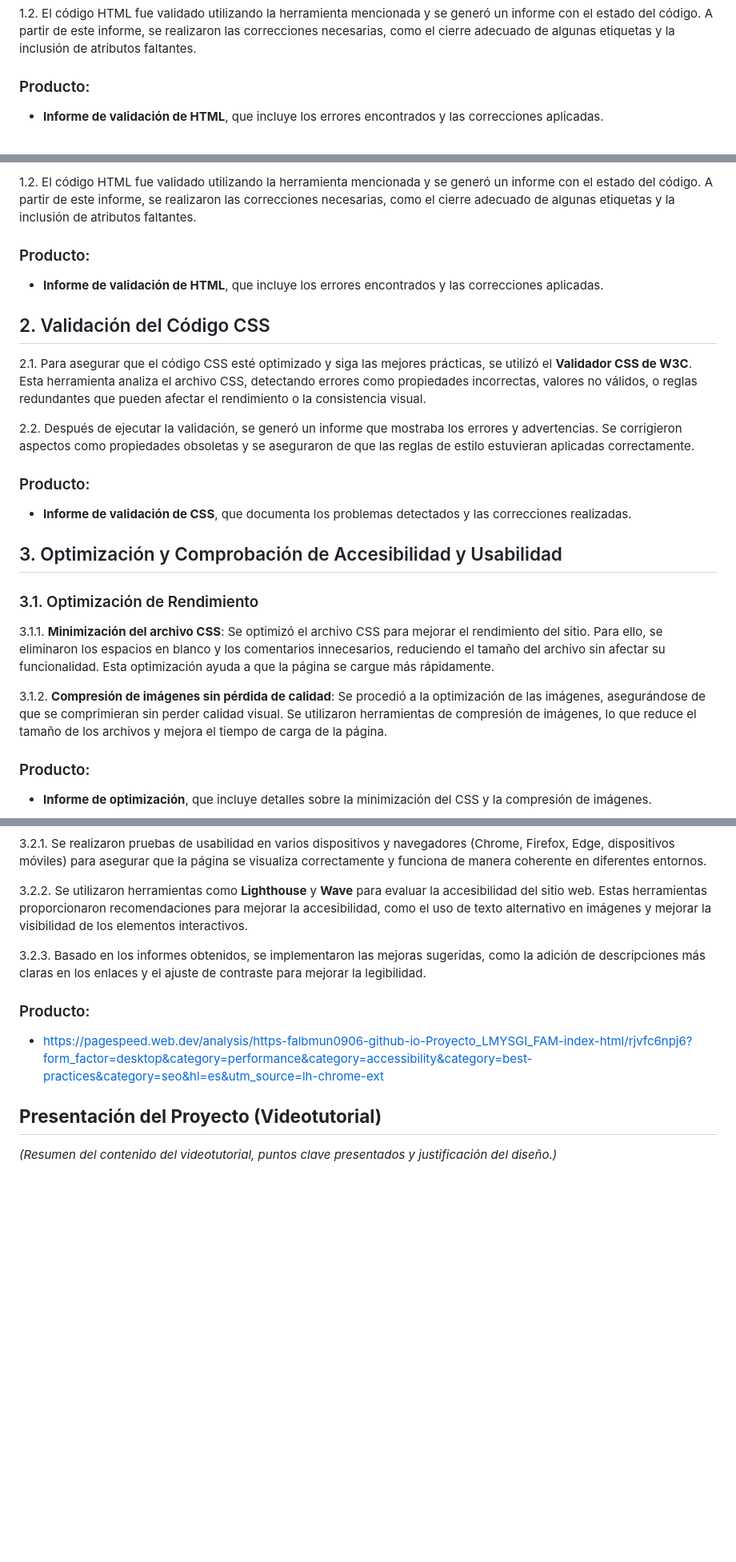
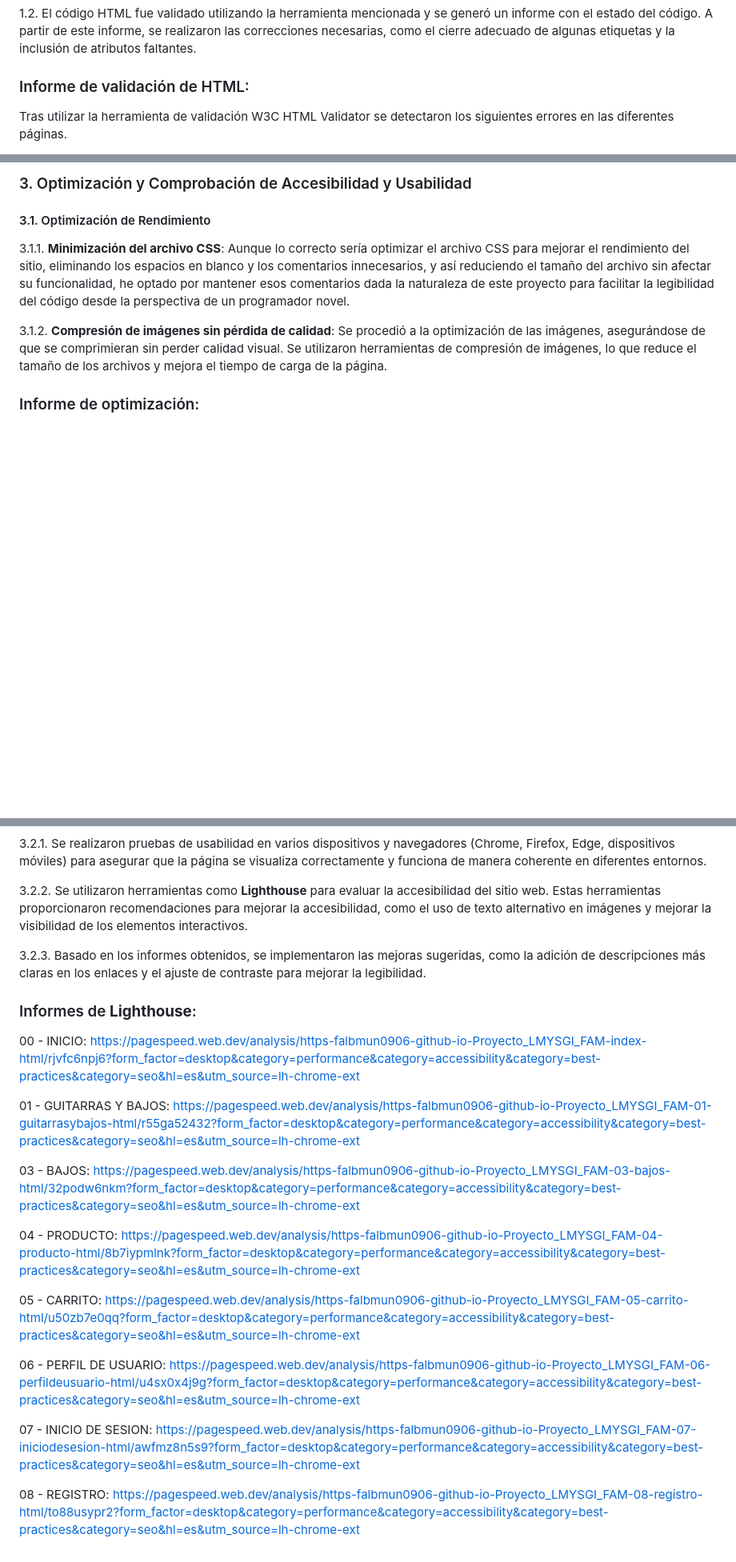
Before and after one commit to falbmun0906/Proyecto_LMYSGI_FAM, a Markdown page: README.md, 3 parts joined by grey strips. Shown: that part at 80% size. GitHub-like rendering; blank space fills up the shorter version.

```diff
--- a/README.md
+++ b/README.md
@@ -176,6 +188,6 @@ El código desarrollado establece una estructura sólida para un sitio web compl
 
 1.2. El código HTML fue validado utilizando la herramienta mencionada y se generó un informe con el estado del código. A partir de este informe, se realizaron las correcciones necesarias, como el cierre adecuado de algunas etiquetas y la inclusión de atributos faltantes.
 
-### Producto:
-- **Informe de validación de HTML**, que incluye los errores encontrados y las correcciones aplicadas.
+### Informe de validación de HTML:
+Tras utilizar la herramienta de validación W3C HTML Validator se detectaron los siguientes errores en las diferentes páginas.
 
@@ -198,26 +239,11 @@ El código desarrollado establece una estructura sólida para un sitio web compl
 
-1.2. El código HTML fue validado utilizando la herramienta mencionada y se generó un informe con el estado del código. A partir de este informe, se realizaron las correcciones necesarias, como el cierre adecuado de algunas etiquetas y la inclusión de atributos faltantes.
+### 3. Optimización y Comprobación de Accesibilidad y Usabilidad
 
-### Producto:
-- **Informe de validación de HTML**, que incluye los errores encontrados y las correcciones aplicadas.
+#### 3.1. Optimización de Rendimiento
 
-## 2. Validación del Código CSS
-
-2.1. Para asegurar que el código CSS esté optimizado y siga las mejores prácticas, se utilizó el **Validador CSS de W3C**. Esta herramienta analiza el archivo CSS, detectando errores como propiedades incorrectas, valores no válidos, o reglas redundantes que pueden afectar el rendimiento o la consistencia visual.
-
-2.2. Después de ejecutar la validación, se generó un informe que mostraba los errores y advertencias. Se corrigieron aspectos como propiedades obsoletas y se aseguraron de que las reglas de estilo estuvieran aplicadas correctamente.
-
-### Producto:
-- **Informe de validación de CSS**, que documenta los problemas detectados y las correcciones realizadas.
-
-## 3. Optimización y Comprobación de Accesibilidad y Usabilidad
-
-### 3.1. Optimización de Rendimiento
-
-3.1.1. **Minimización del archivo CSS**: Se optimizó el archivo CSS para mejorar el rendimiento del sitio. Para ello, se eliminaron los espacios en blanco y los comentarios innecesarios, reduciendo el tamaño del archivo sin afectar su funcionalidad. Esta optimización ayuda a que la página se cargue más rápidamente.
+3.1.1. **Minimización del archivo CSS**: Aunque lo correcto sería optimizar el archivo CSS para mejorar el rendimiento del sitio, eliminando los espacios en blanco y los comentarios innecesarios, y así reduciendo el tamaño del archivo sin afectar su funcionalidad, he optado por mantener esos comentarios dada la naturaleza de este proyecto para facilitar la legibilidad del código desde la perspectiva de un programador novel.
 
 3.1.2. **Compresión de imágenes sin pérdida de calidad**: Se procedió a la optimización de las imágenes, asegurándose de que se comprimieran sin perder calidad visual. Se utilizaron herramientas de compresión de imágenes, lo que reduce el tamaño de los archivos y mejora el tiempo de carga de la página.
 
-### Producto:
-- **Informe de optimización**, que incluye detalles sobre la minimización del CSS y la compresión de imágenes.
+### Informe de optimización:
 
@@ -225,13 +257,24 @@ El código desarrollado establece una estructura sólida para un sitio web compl
 
 3.2.1. Se realizaron pruebas de usabilidad en varios dispositivos y navegadores (Chrome, Firefox, Edge, dispositivos móviles) para asegurar que la página se visualiza correctamente y funciona de manera coherente en diferentes entornos.
 
-3.2.2. Se utilizaron herramientas como **Lighthouse** y **Wave** para evaluar la accesibilidad del sitio web. Estas herramientas proporcionaron recomendaciones para mejorar la accesibilidad, como el uso de texto alternativo en imágenes y mejorar la visibilidad de los elementos interactivos.
+3.2.2. Se utilizaron herramientas como **Lighthouse** para evaluar la accesibilidad del sitio web. Estas herramientas proporcionaron recomendaciones para mejorar la accesibilidad, como el uso de texto alternativo en imágenes y mejorar la visibilidad de los elementos interactivos.
 
 3.2.3. Basado en los informes obtenidos, se implementaron las mejoras sugeridas, como la adición de descripciones más claras en los enlaces y el ajuste de contraste para mejorar la legibilidad.
 
-### Producto:
-- https://pagespeed.web.dev/analysis/https-falbmun0906-github-io-Proyecto_LMYSGI_FAM-index-html/rjvfc6npj6?form_factor=desktop&category=performance&category=accessibility&category=best-practices&category=seo&hl=es&utm_source=lh-chrome-ext
+### Informes de **Lighthouse**:
 
+00 - INICIO: https://pagespeed.web.dev/analysis/https-falbmun0906-github-io-Proyecto_LMYSGI_FAM-index-html/rjvfc6npj6?form_factor=desktop&category=performance&category=accessibility&category=best-practices&category=seo&hl=es&utm_source=lh-chrome-ext
 
-## **Presentación del Proyecto (Videotutorial)**
-_(Resumen del contenido del videotutorial, puntos clave presentados y justificación del diseño.)_
+01 - GUITARRAS Y BAJOS: https://pagespeed.web.dev/analysis/https-falbmun0906-github-io-Proyecto_LMYSGI_FAM-01-guitarrasybajos-html/r55ga52432?form_factor=desktop&category=performance&category=accessibility&category=best-practices&category=seo&hl=es&utm_source=lh-chrome-ext
+
+03 - BAJOS: https://pagespeed.web.dev/analysis/https-falbmun0906-github-io-Proyecto_LMYSGI_FAM-03-bajos-html/32podw6nkm?form_factor=desktop&category=performance&category=accessibility&category=best-practices&category=seo&hl=es&utm_source=lh-chrome-ext
+
+04 - PRODUCTO: https://pagespeed.web.dev/analysis/https-falbmun0906-github-io-Proyecto_LMYSGI_FAM-04-producto-html/8b7iypmlnk?form_factor=desktop&category=performance&category=accessibility&category=best-practices&category=seo&hl=es&utm_source=lh-chrome-ext
+
+05 - CARRITO: https://pagespeed.web.dev/analysis/https-falbmun0906-github-io-Proyecto_LMYSGI_FAM-05-carrito-html/u50zb7e0qq?form_factor=desktop&category=performance&category=accessibility&category=best-practices&category=seo&hl=es&utm_source=lh-chrome-ext
+
+06 - PERFIL DE USUARIO: https://pagespeed.web.dev/analysis/https-falbmun0906-github-io-Proyecto_LMYSGI_FAM-06-perfildeusuario-html/u4sx0x4j9g?form_factor=desktop&category=performance&category=accessibility&category=best-practices&category=seo&hl=es&utm_source=lh-chrome-ext
+
+07 - INICIO DE SESION: https://pagespeed.web.dev/analysis/https-falbmun0906-github-io-Proyecto_LMYSGI_FAM-07-iniciodesesion-html/awfmz8n5s9?form_factor=desktop&category=performance&category=accessibility&category=best-practices&category=seo&hl=es&utm_source=lh-chrome-ext
+
+08 - REGISTRO: https://pagespeed.web.dev/analysis/https-falbmun0906-github-io-Proyecto_LMYSGI_FAM-08-registro-html/to88usypr2?form_factor=desktop&category=performance&category=accessibility&category=best-practices&category=seo&hl=es&utm_source=lh-chrome-ext
```
Also changed, not shown: other parts of README.md (+94 -47 lines).
